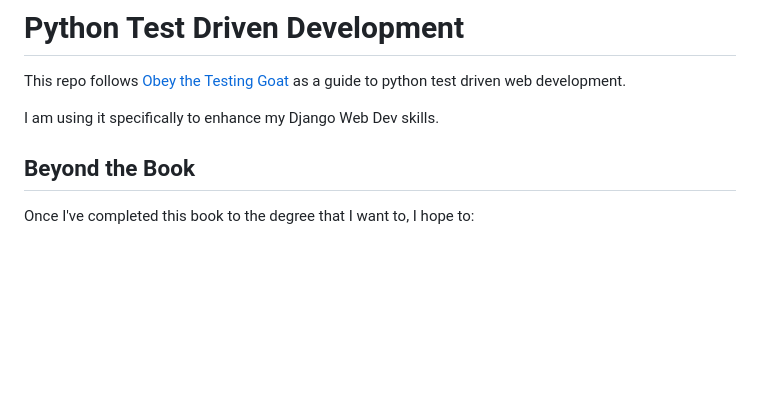
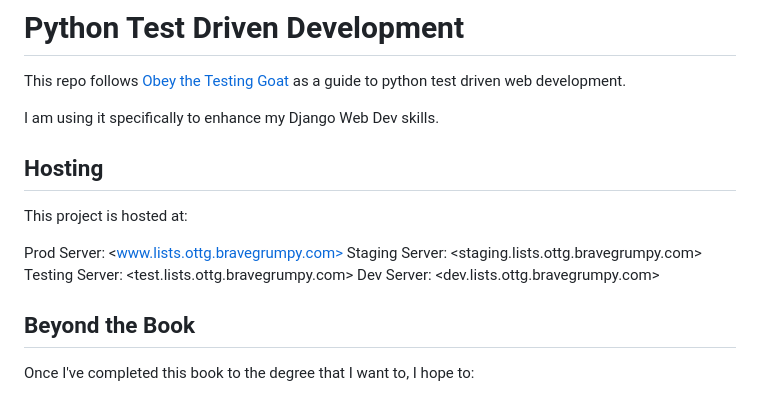
Before and after one commit to bravegrumpy/ObeyTheTestingGoat, a Markdown page: README.md, the part around the change. GitHub-like rendering; blank space fills up the shorter version.

Commit message:
listing intended server locations on README.md

```diff
--- a/README.md
+++ b/README.md
@@ -3,6 +3,15 @@
 This repo follows [Obey the Testing Goat](https://www.obeythetestinggoat.com/pages/book.html#toc) as a guide to python test driven web development.
 
 I am using it specifically to enhance my Django Web Dev skills.
+
+## Hosting
+
+This project is hosted at:
+
+Prod Server: <www.lists.ottg.bravegrumpy.com>
+Staging Server: <staging.lists.ottg.bravegrumpy.com>
+Testing Server: <test.lists.ottg.bravegrumpy.com>
+Dev Server: <dev.lists.ottg.bravegrumpy.com>
 
 ## Beyond the Book
 
```
